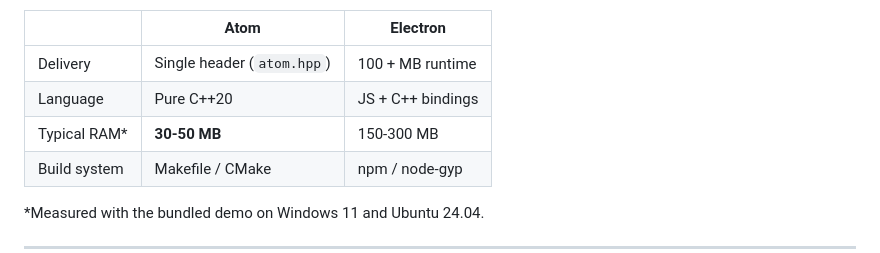
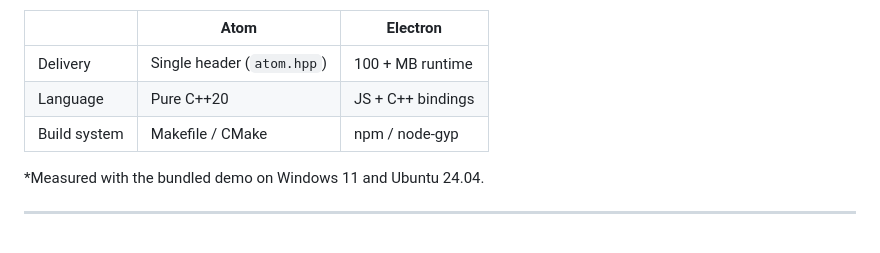
Before and after one commit to 7snDev/atom, a Markdown page: README.md, the part around the change. Rendered like a GitHub page.

```diff
--- a/README.md
+++ b/README.md
@@ -15,7 +15,6 @@ It is a single-header wrapper around the ultra-lightweight [webview](https://git
 |---------------|------|----------|
 | Delivery      | Single header (`atom.hpp`) | 100 + MB runtime |
 | Language      | Pure C++20                 | JS + C++ bindings |
-| Typical RAM*  | **30-50 MB**               | 150-300 MB |
 | Build system  | Makefile / CMake           | npm / node-gyp    |
 
 \*Measured with the bundled demo on Windows 11 and Ubuntu 24.04.
```
